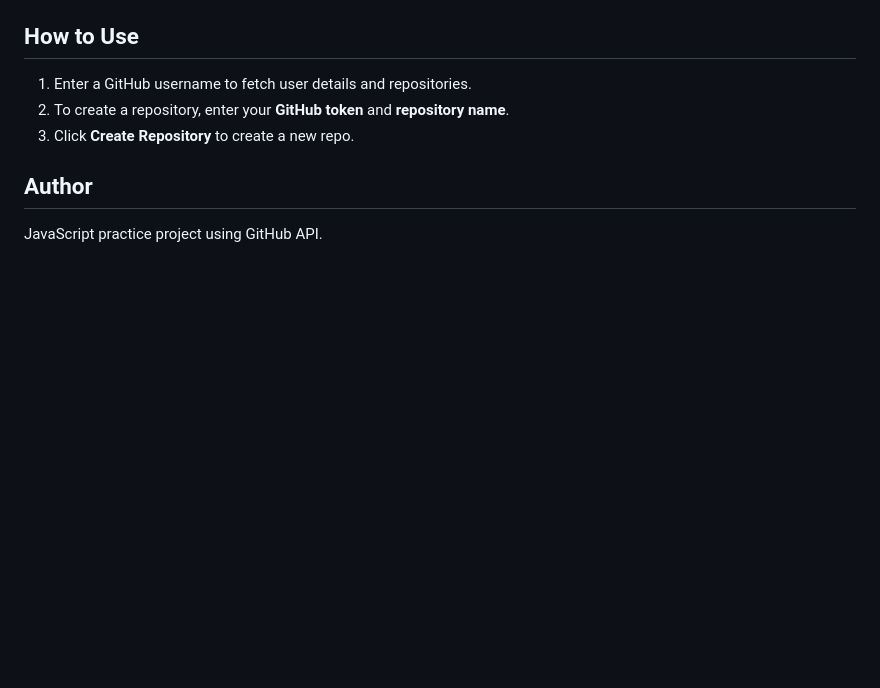
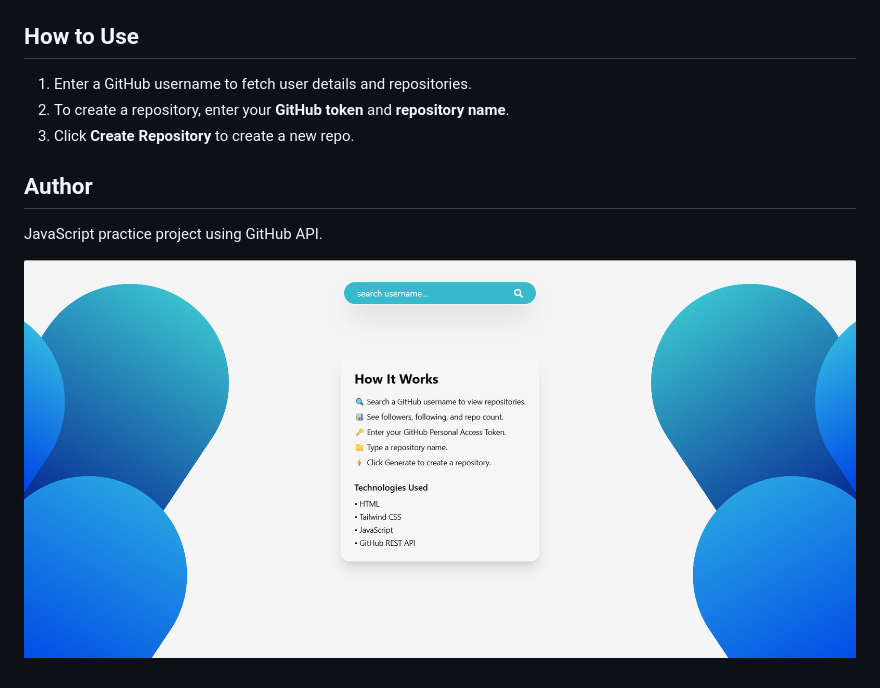
Before and after one commit to Harshdeep-Singh06/Github-Dashboard, a Markdown page: README.md, the part around the change. GitHub-like rendering; pictures changed too: images/ss.png (added); blank space fills up the shorter version.

Commit message:
Add project screenshot to README

```diff
--- a/README.md
+++ b/README.md
@@ -31,3 +31,6 @@ A simple **JavaScript web app** that fetches GitHub user information and reposit
 ## Author
 
 JavaScript practice project using GitHub API.
+
+
+![Project Screenshot](images/ss.png)
```
Also changed, not shown: images/repobg.jpg (deleted).
